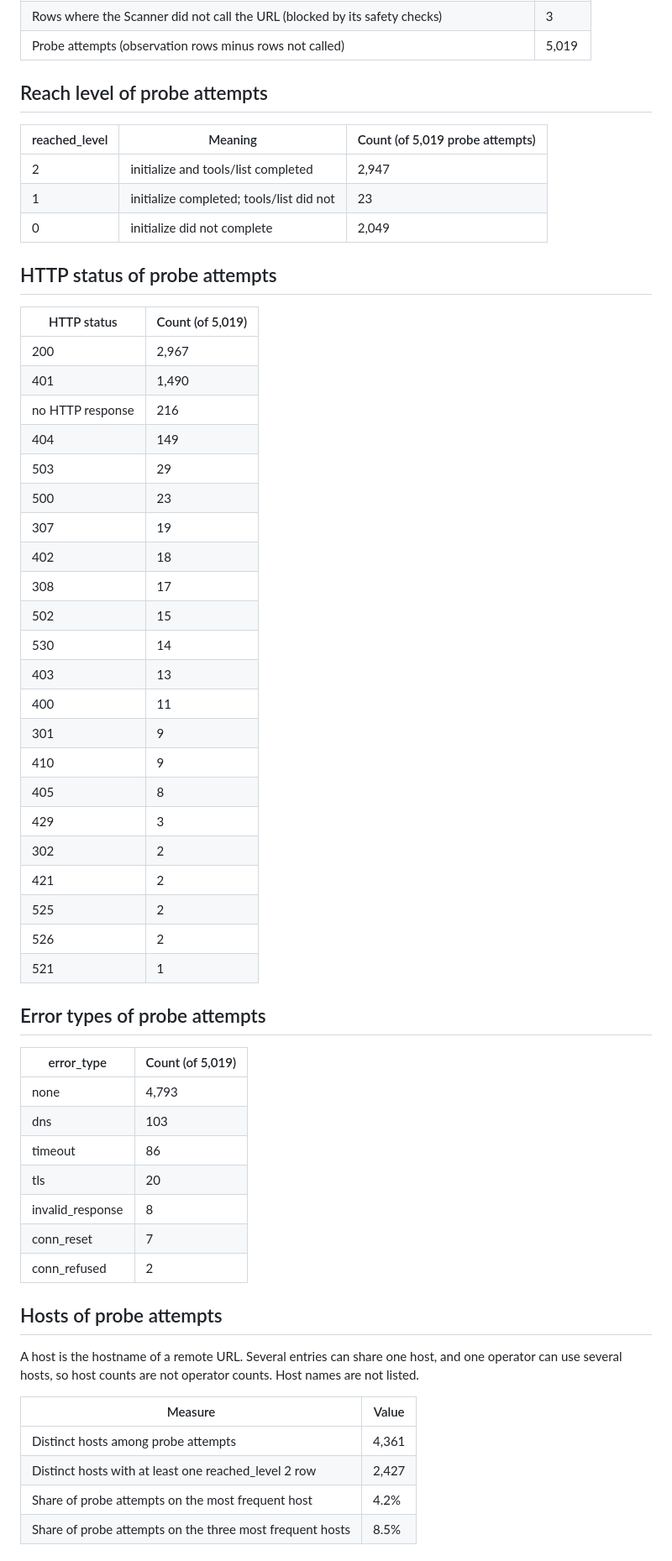
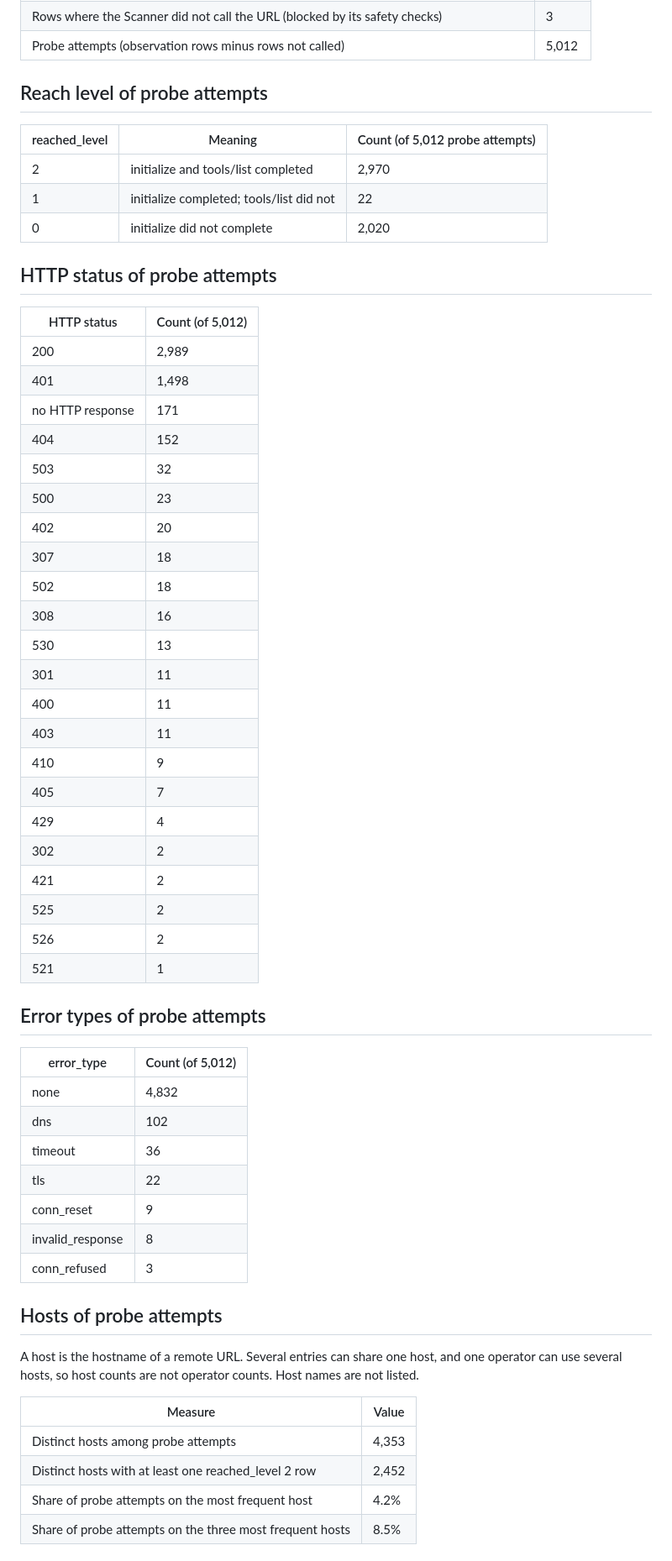
Before and after one commit to PetShopBros/lowdown-data, a Markdown page: REPORT.md, the part around one of its changes. Shown at 84% size. GitHub-like rendering.

Commit message:
report: REPORT.md 2026-10-24

```diff
--- a/REPORT.md
+++ b/REPORT.md
@@ -27,35 +27,35 @@ Lowdown Scanner observes 5,000 MCP Registry entries every day and records MCP in
 | Rows where the Scanner did not call the URL (blocked by its safety checks) | 3 |
-| Probe attempts (observation rows minus rows not called) | 5,019 |
+| Probe attempts (observation rows minus rows not called) | 5,012 |
 
 ## Reach level of probe attempts
 
-| reached_level | Meaning | Count (of 5,019 probe attempts) |
+| reached_level | Meaning | Count (of 5,012 probe attempts) |
 |---|---|---|
-| 2 | initialize and tools/list completed | 2,947 |
-| 1 | initialize completed; tools/list did not | 23 |
-| 0 | initialize did not complete | 2,049 |
+| 2 | initialize and tools/list completed | 2,970 |
+| 1 | initialize completed; tools/list did not | 22 |
+| 0 | initialize did not complete | 2,020 |
 
 ## HTTP status of probe attempts
 
-| HTTP status | Count (of 5,019) |
+| HTTP status | Count (of 5,012) |
 |---|---|
-| 200 | 2,967 |
-| 401 | 1,490 |
-| no HTTP response | 216 |
-| 404 | 149 |
-| 503 | 29 |
+| 200 | 2,989 |
+| 401 | 1,498 |
+| no HTTP response | 171 |
+| 404 | 152 |
+| 503 | 32 |
 | 500 | 23 |
-| 307 | 19 |
-| 402 | 18 |
-| 308 | 17 |
-| 502 | 15 |
-| 530 | 14 |
-| 403 | 13 |
+| 402 | 20 |
+| 307 | 18 |
+| 502 | 18 |
+| 308 | 16 |
+| 530 | 13 |
+| 301 | 11 |
 | 400 | 11 |
-| 301 | 9 |
+| 403 | 11 |
 | 410 | 9 |
-| 405 | 8 |
-| 429 | 3 |
+| 405 | 7 |
+| 429 | 4 |
 | 302 | 2 |
 | 421 | 2 |
 | 525 | 2 |
@@ -64,15 +64,15 @@ Lowdown Scanner observes 5,000 MCP Registry entries every day and records MCP in
 
 ## Error types of probe attempts
 
-| error_type | Count (of 5,019) |
+| error_type | Count (of 5,012) |
 |---|---|
-| none | 4,793 |
-| dns | 103 |
-| timeout | 86 |
-| tls | 20 |
+| none | 4,832 |
+| dns | 102 |
+| timeout | 36 |
+| tls | 22 |
+| conn_reset | 9 |
 | invalid_response | 8 |
-| conn_reset | 7 |
-| conn_refused | 2 |
+| conn_refused | 3 |
 
 ## Hosts of probe attempts
 
@@ -80,8 +80,8 @@ A host is the hostname of a remote URL. Several entries can share one host, and
 
 | Measure | Value |
 |---|---|
-| Distinct hosts among probe attempts | 4,361 |
-| Distinct hosts with at least one reached_level 2 row | 2,427 |
+| Distinct hosts among probe attempts | 4,353 |
+| Distinct hosts with at least one reached_level 2 row | 2,452 |
 | Share of probe attempts on the most frequent host | 4.2% |
 | Share of probe attempts on the three most frequent hosts | 8.5% |
 
```
Also changed, not shown: other parts of REPORT.md (+8 -8 lines).
